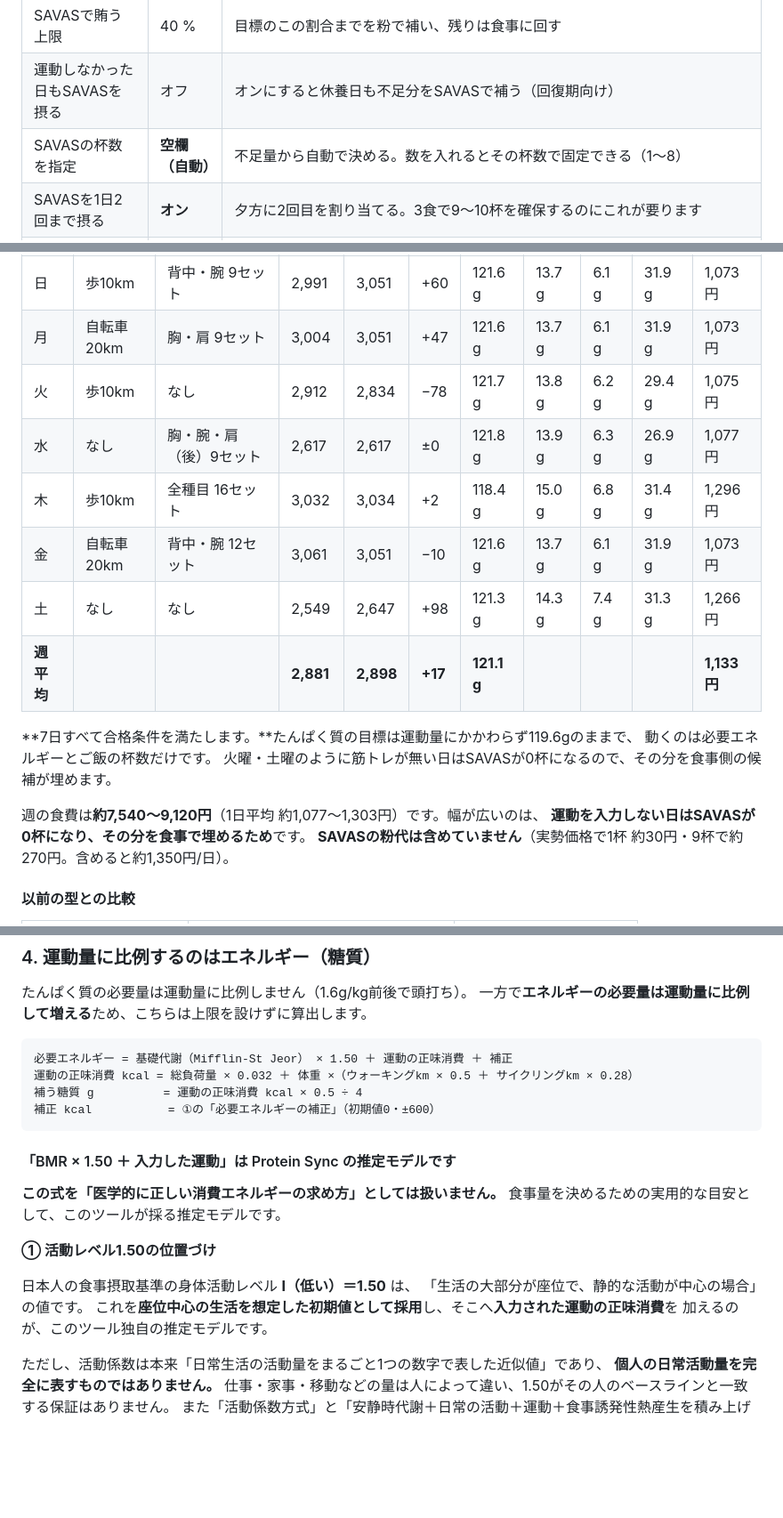
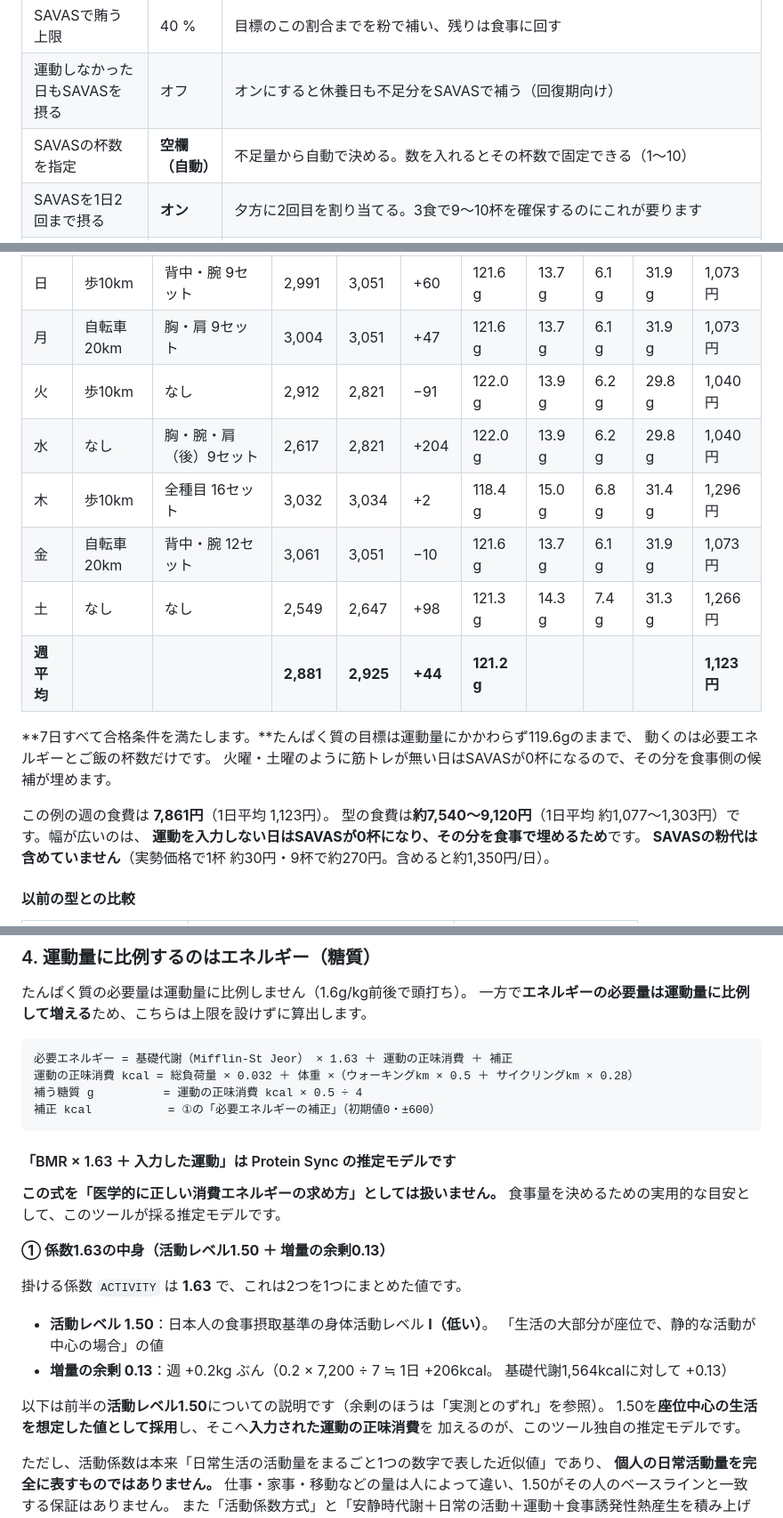
Before and after one commit to achaboo/protein-sync, a Markdown page: README.md, 3 parts joined by grey strips. Shown at 89% size. Rendered like a GitHub page; blank space fills up the shorter version.

````diff
--- a/README.md
+++ b/README.md
@@ -77,7 +77,7 @@
 | 必要エネルギーの補正 | **0 kcal** | 推定が実測と合わないときに足し引きする（±600）。ご飯の自動計算にも効く。欄の下の増減ボタンでも入れられる（iPhoneはマイナスが打てないため）。**増量の余剰は `ACTIVITY` に入っている**ので、ここは0のままで構いません |
 | SAVASで賄う上限 | 40 % | 目標のこの割合までを粉で補い、残りは食事に回す |
 | 運動しなかった日もSAVASを摂る | オフ | オンにすると休養日も不足分をSAVASで補う（回復期向け） |
-| SAVASの杯数を指定 | **空欄（自動）** | 不足量から自動で決める。数を入れるとその杯数で固定できる（1〜8） |
+| SAVASの杯数を指定 | **空欄（自動）** | 不足量から自動で決める。数を入れるとその杯数で固定できる（1〜10） |
 | SAVASを1日2回まで摂る | **オン** | 夕方に2回目を割り当てる。3食で9〜10杯を確保するのにこれが要ります |
 | 朝食の時刻（③） | 7:00 | **1日の起点**。⑤の実時刻はここから組み立てる |
 | 昼食の時刻（③） | **空欄** | 空欄なので朝食の3時間後（朝食7:00なら10:00） |
@@ -740,18 +740,19 @@ SAVASは1食分（28g）0.31〜0.76gと幅があるため、中間値の0.54g（
 |---|---|---|---|---|---|---|---|---|---|---|
 | 日 | 歩10km | 背中・腕 9セット | 2,991 | 3,051 | +60 | 121.6 g | 13.7 g | 6.1 g | 31.9 g | 1,073 円 |
 | 月 | 自転車20km | 胸・肩 9セット | 3,004 | 3,051 | +47 | 121.6 g | 13.7 g | 6.1 g | 31.9 g | 1,073 円 |
-| 火 | 歩10km | なし | 2,912 | 2,834 | −78 | 121.7 g | 13.8 g | 6.2 g | 29.4 g | 1,075 円 |
-| 水 | なし | 胸・腕・肩（後）9セット | 2,617 | 2,617 | ±0 | 121.8 g | 13.9 g | 6.3 g | 26.9 g | 1,077 円 |
+| 火 | 歩10km | なし | 2,912 | 2,821 | −91 | 122.0 g | 13.9 g | 6.2 g | 29.8 g | 1,040 円 |
+| 水 | なし | 胸・腕・肩（後）9セット | 2,617 | 2,821 | +204 | 122.0 g | 13.9 g | 6.2 g | 29.8 g | 1,040 円 |
 | 木 | 歩10km | 全種目 16セット | 3,032 | 3,034 | +2 | 118.4 g | 15.0 g | 6.8 g | 31.4 g | 1,296 円 |
 | 金 | 自転車20km | 背中・腕 12セット | 3,061 | 3,051 | −10 | 121.6 g | 13.7 g | 6.1 g | 31.9 g | 1,073 円 |
 | 土 | なし | なし | 2,549 | 2,647 | +98 | 121.3 g | 14.3 g | 7.4 g | 31.3 g | 1,266 円 |
-| **週平均** | | | **2,881** | **2,898** | **+17** | **121.1 g** | | | | **1,133 円** |
+| **週平均** | | | **2,881** | **2,925** | **+44** | **121.2 g** | | | | **1,123 円** |
 
 **7日すべて合格条件を満たします。**たんぱく質の目標は運動量にかかわらず119.6gのままで、
 動くのは必要エネルギーとご飯の杯数だけです。
 火曜・土曜のように筋トレが無い日はSAVASが0杯になるので、その分を食事側の候補が埋めます。
 
-週の食費は**約7,540〜9,120円**（1日平均 約1,077〜1,303円）です。幅が広いのは、
+この例の週の食費は **7,861円**（1日平均 1,123円）。
+型の食費は**約7,540〜9,120円**（1日平均 約1,077〜1,303円）です。幅が広いのは、
 **運動を入力しない日はSAVASが0杯になり、その分を食事で埋めるため**です。
 **SAVASの粉代は含めていません**（実勢価格で1杯 約30円・9杯で約270円。含めると約1,350円/日）。
 
@@ -1063,22 +1064,28 @@ v14（体重 73.5 → 72.5／SAVASの杯数の指定 8杯 → 空欄／昼食・
 一方で**エネルギーの必要量は運動量に比例して増える**ため、こちらは上限を設けずに算出します。
 
 ```
-必要エネルギー = 基礎代謝（Mifflin-St Jeor） × 1.50 ＋ 運動の正味消費 ＋ 補正
+必要エネルギー = 基礎代謝（Mifflin-St Jeor） × 1.63 ＋ 運動の正味消費 ＋ 補正
 運動の正味消費 kcal = 総負荷量 × 0.032 ＋ 体重 ×（ウォーキングkm × 0.5 ＋ サイクリングkm × 0.28）
 補う糖質 g          = 運動の正味消費 kcal × 0.5 ÷ 4
 補正 kcal           = ①の「必要エネルギーの補正」（初期値0・±600）
 ```
 
-#### 「BMR × 1.50 ＋ 入力した運動」は Protein Sync の推定モデルです
+#### 「BMR × 1.63 ＋ 入力した運動」は Protein Sync の推定モデルです
 
 **この式を「医学的に正しい消費エネルギーの求め方」としては扱いません。**
 食事量を決めるための実用的な目安として、このツールが採る推定モデルです。
 
-**① 活動レベル1.50の位置づけ**
-
-日本人の食事摂取基準の身体活動レベル **I（低い）＝1.50** は、
-「生活の大部分が座位で、静的な活動が中心の場合」の値です。
-これを**座位中心の生活を想定した初期値として採用**し、そこへ**入力された運動の正味消費**を
+**① 係数1.63の中身（活動レベル1.50 ＋ 増量の余剰0.13）**
+
+掛ける係数 `ACTIVITY` は **1.63** で、これは2つを1つにまとめた値です。
+
+- **活動レベル 1.50**：日本人の食事摂取基準の身体活動レベル **I（低い）**。
+  「生活の大部分が座位で、静的な活動が中心の場合」の値
+- **増量の余剰 0.13**：週 +0.2kg ぶん（0.2 × 7,200 ÷ 7 ≒ 1日 +206kcal。
+  基礎代謝1,564kcalに対して +0.13）
+
+以下は前半の**活動レベル1.50**についての説明です（余剰のほうは「実測とのずれ」を参照）。
+1.50を**座位中心の生活を想定した値として採用**し、そこへ**入力された運動の正味消費**を
 加えるのが、このツール独自の推定モデルです。
 
 ただし、活動係数は本来「日常生活の活動量をまるごと1つの数字で表した近似値」であり、
````
Also changed, not shown: other parts of README.md (+15 -9 lines).
